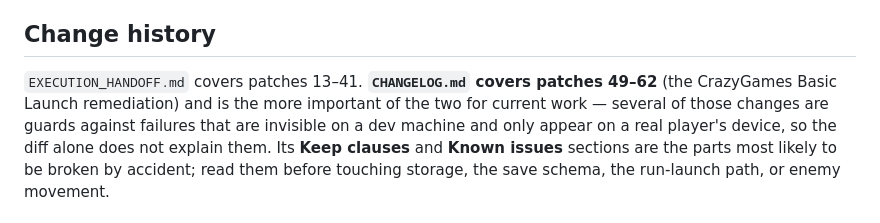
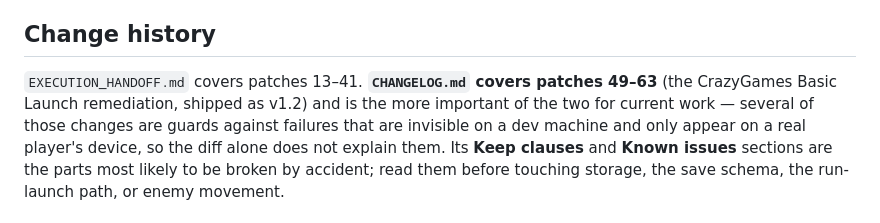
Before and after one commit to eduardoruiz1990/fractured-game, a Markdown page: CLAUDE.md, the part around the change. Rendered like a GitHub page.

```diff
--- a/CLAUDE.md
+++ b/CLAUDE.md
@@ -31,8 +31,8 @@ Anything *visual* cannot be covered by these — `Renderer` needs a real canvas.
 
 ## Change history
 
-`EXECUTION_HANDOFF.md` covers patches 13–41. **`CHANGELOG.md` covers patches 49–62**
-(the CrazyGames Basic Launch remediation) and is the more important of the two for
+`EXECUTION_HANDOFF.md` covers patches 13–41. **`CHANGELOG.md` covers patches 49–63**
+(the CrazyGames Basic Launch remediation, shipped as v1.2) and is the more important of the two for
 current work — several of those changes are guards against failures that are
 invisible on a dev machine and only appear on a real player's device, so the diff
 alone does not explain them. Its **Keep clauses** and **Known issues** sections are
```
Also changed, not shown: CHANGELOG.md (+52 -2 lines).
